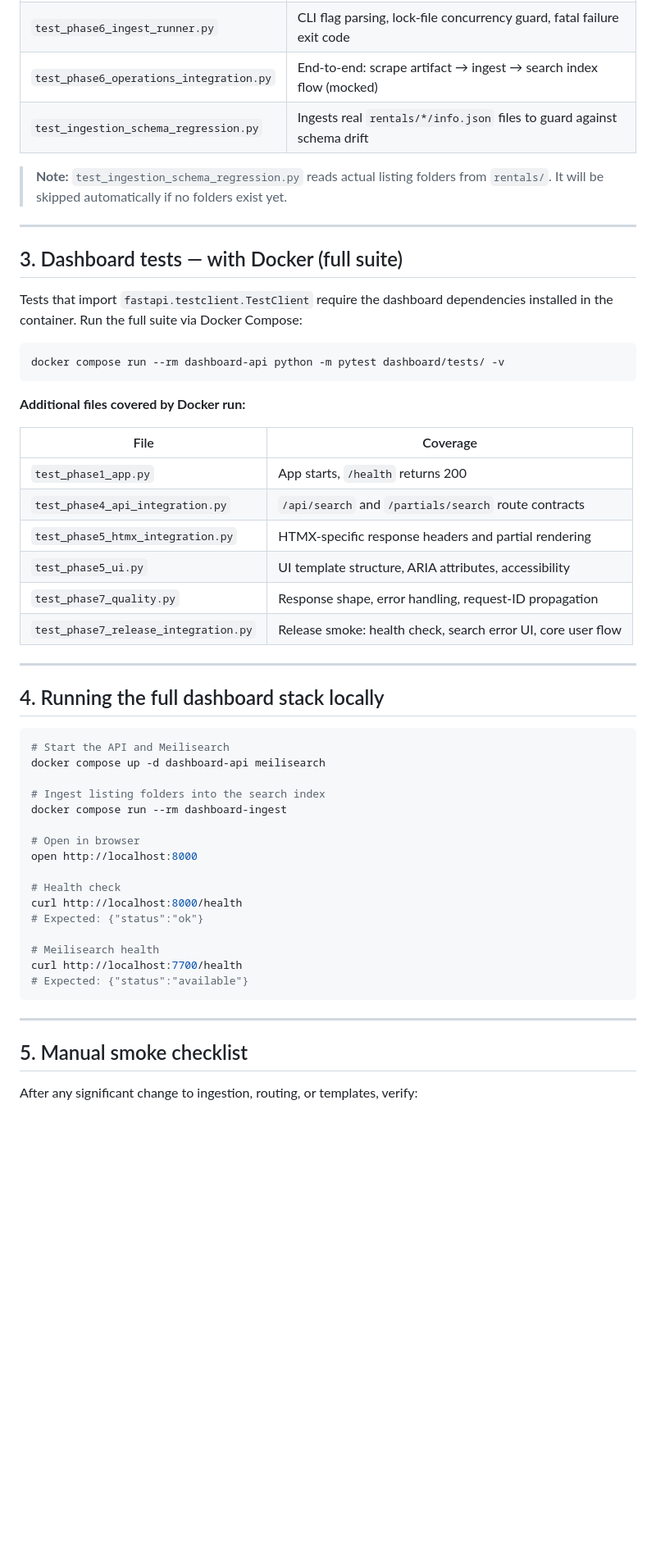
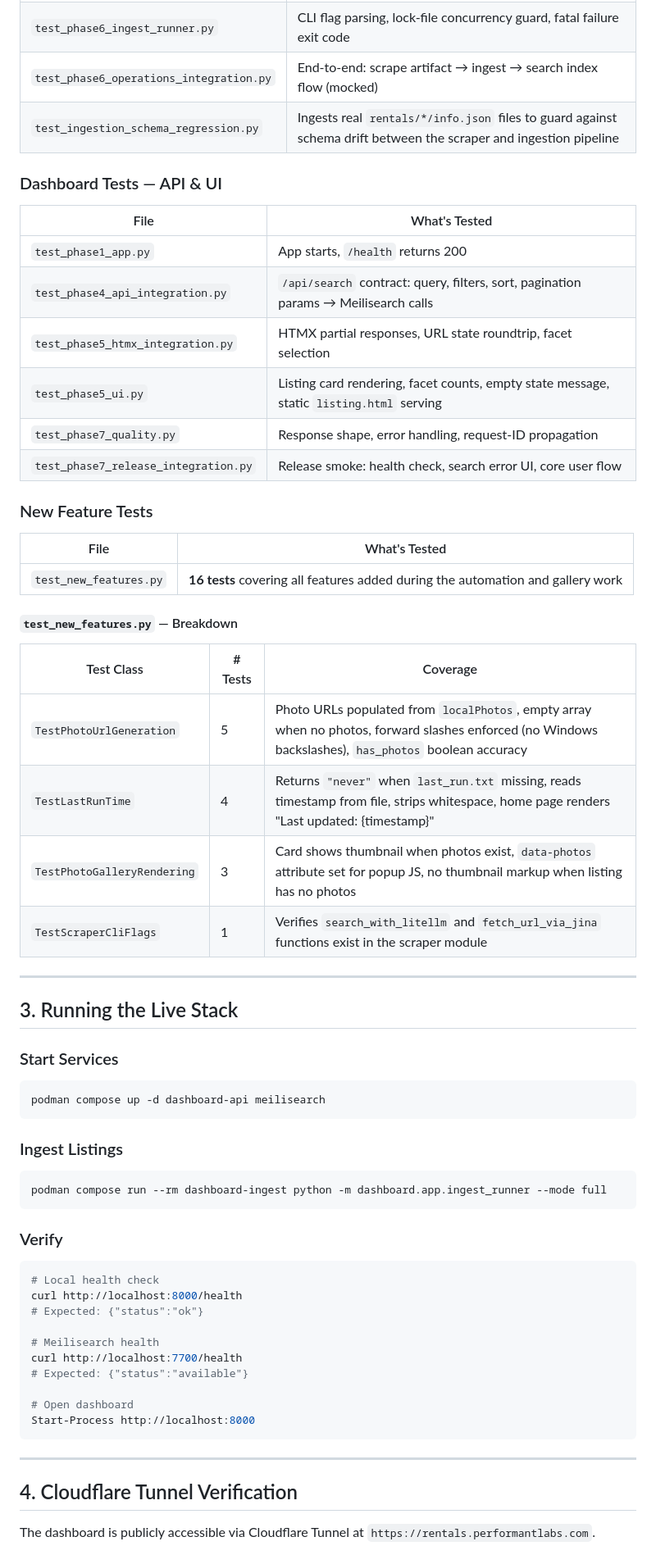
Before and after one commit to Performant-Labs/rental_collector, a Markdown page: TESTING_INSTRUCTIONS.md, the part around one of its changes. Shown at 82% size. GitHub-like rendering; blank space fills up the shorter version.

````diff
--- a/TESTING_INSTRUCTIONS.md
+++ b/TESTING_INSTRUCTIONS.md
@@ -61,59 +60,68 @@ python3 -m pytest \
 | `test_phase4_search.py` | Query → Meilisearch mapping, facet filter expressions, sort, pagination |
 | `test_phase6_ingest_runner.py` | CLI flag parsing, lock-file concurrency guard, fatal failure exit code |
 | `test_phase6_operations_integration.py` | End-to-end: scrape artifact → ingest → search index flow (mocked) |
-| `test_ingestion_schema_regression.py` | Ingests real `rentals/*/info.json` files to guard against schema drift |
+| `test_ingestion_schema_regression.py` | Ingests real `rentals/*/info.json` files to guard against schema drift between the scraper and ingestion pipeline |
 
-> **Note:** `test_ingestion_schema_regression.py` reads actual listing folders from `rentals/`.
-> It will be skipped automatically if no folders exist yet.
+### Dashboard Tests — API & UI
+
+| File | What's Tested |
+|---|---|
+| `test_phase1_app.py` | App starts, `/health` returns 200 |
+| `test_phase4_api_integration.py` | `/api/search` contract: query, filters, sort, pagination params → Meilisearch calls |
+| `test_phase5_htmx_integration.py` | HTMX partial responses, URL state roundtrip, facet selection |
+| `test_phase5_ui.py` | Listing card rendering, facet counts, empty state message, static `listing.html` serving |
+| `test_phase7_quality.py` | Response shape, error handling, request-ID propagation |
+| `test_phase7_release_integration.py` | Release smoke: health check, search error UI, core user flow |
+
+### New Feature Tests
+
+| File | What's Tested |
+|---|---|
+| `test_new_features.py` | **16 tests** covering all features added during the automation and gallery work |
+
+#### `test_new_features.py` — Breakdown
+
+| Test Class | # Tests | Coverage |
+|---|---|---|
+| `TestPhotoUrlGeneration` | 5 | Photo URLs populated from `localPhotos`, empty array when no photos, forward slashes enforced (no Windows backslashes), `has_photos` boolean accuracy |
+| `TestLastRunTime` | 4 | Returns `"never"` when `last_run.txt` missing, reads timestamp from file, strips whitespace, home page renders "Last updated: {timestamp}" |
+| `TestPhotoGalleryRendering` | 3 | Card shows thumbnail when photos exist, `data-photos` attribute set for popup JS, no thumbnail markup when listing has no photos |
+| `TestScraperCliFlags` | 1 | Verifies `search_with_litellm` and `fetch_url_via_jina` functions exist in the scraper module |
 
 ---
 
-## 3. Dashboard tests — with Docker (full suite)
+## 3. Running the Live Stack
 
-Tests that import `fastapi.testclient.TestClient` require the dashboard dependencies installed
-in the container. Run the full suite via Docker Compose:
+### Start Services
 
-```bash
-docker compose run --rm dashboard-api python -m pytest dashboard/tests/ -v
+```powershell
+podman compose up -d dashboard-api meilisearch
 ```
 
-**Additional files covered by Docker run:**
+### Ingest Listings
 
-| File | Coverage |
-|---|---|
-| `test_phase1_app.py` | App starts, `/health` returns 200 |
-| `test_phase4_api_integration.py` | `/api/search` and `/partials/search` route contracts |
-| `test_phase5_htmx_integration.py` | HTMX-specific response headers and partial rendering |
-| `test_phase5_ui.py` | UI template structure, ARIA attributes, accessibility |
-| `test_phase7_quality.py` | Response shape, error handling, request-ID propagation |
-| `test_phase7_release_integration.py` | Release smoke: health check, search error UI, core user flow |
+```powershell
+podman compose run --rm dashboard-ingest python -m dashboard.app.ingest_runner --mode full
+```
 
----
+### Verify
 
-## 4. Running the full dashboard stack locally
-
-```bash
-# Start the API and Meilisearch
-docker compose up -d dashboard-api meilisearch
-
-# Ingest listing folders into the search index
-docker compose run --rm dashboard-ingest
-
-# Open in browser
-open http://localhost:8000
-
-# Health check
+```powershell
+# Local health check
 curl http://localhost:8000/health
 # Expected: {"status":"ok"}
 
 # Meilisearch health
 curl http://localhost:7700/health
 # Expected: {"status":"available"}
+
+# Open dashboard
+Start-Process http://localhost:8000
 ```
 
 ---
 
-## 5. Manual smoke checklist
+## 4. Cloudflare Tunnel Verification
 
-After any significant change to ingestion, routing, or templates, verify:
+The dashboard is publicly accessible via Cloudflare Tunnel at `https://rentals.performantlabs.com`.
 
````
Also changed, not shown: other parts of TESTING_INSTRUCTIONS.md (+146 -79 lines).
